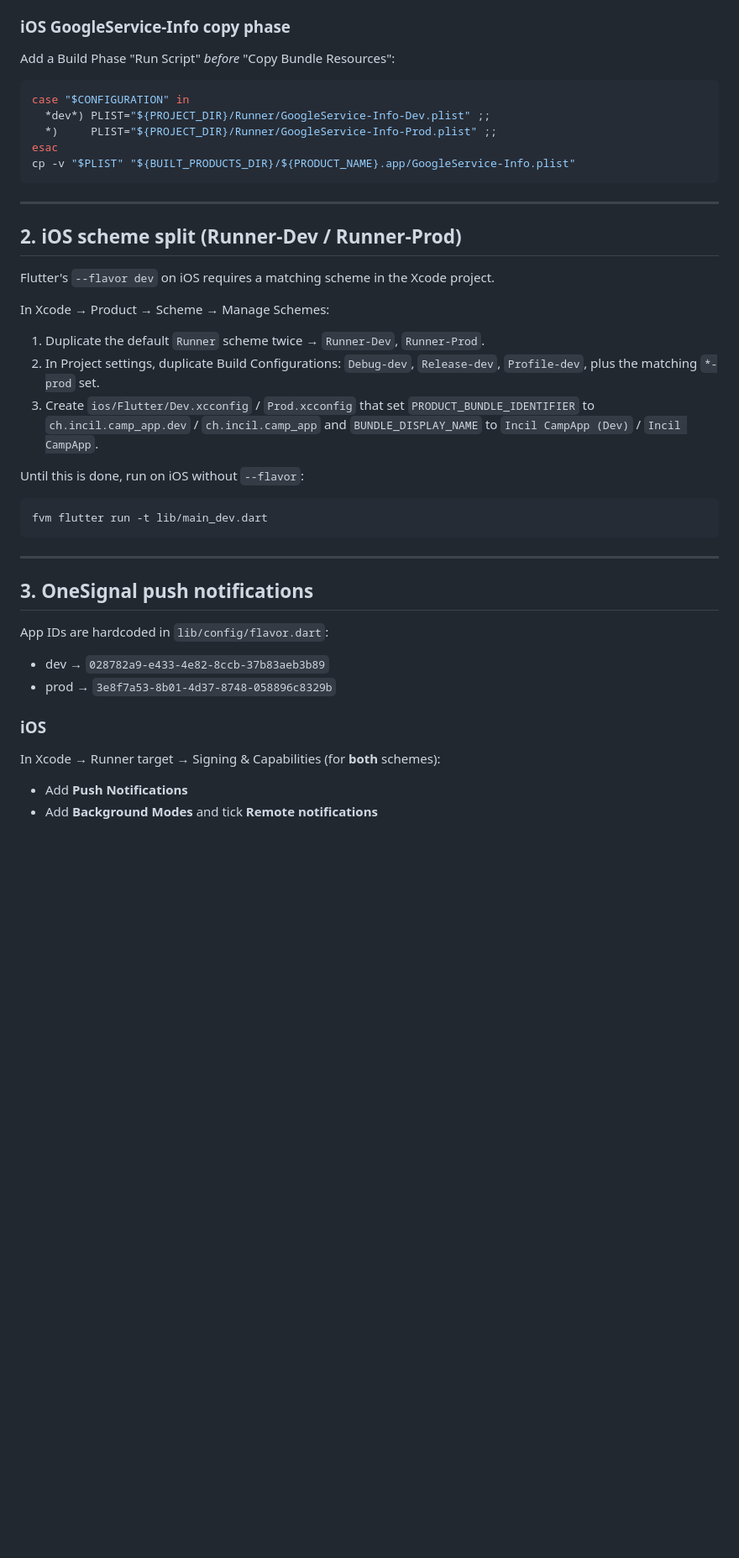
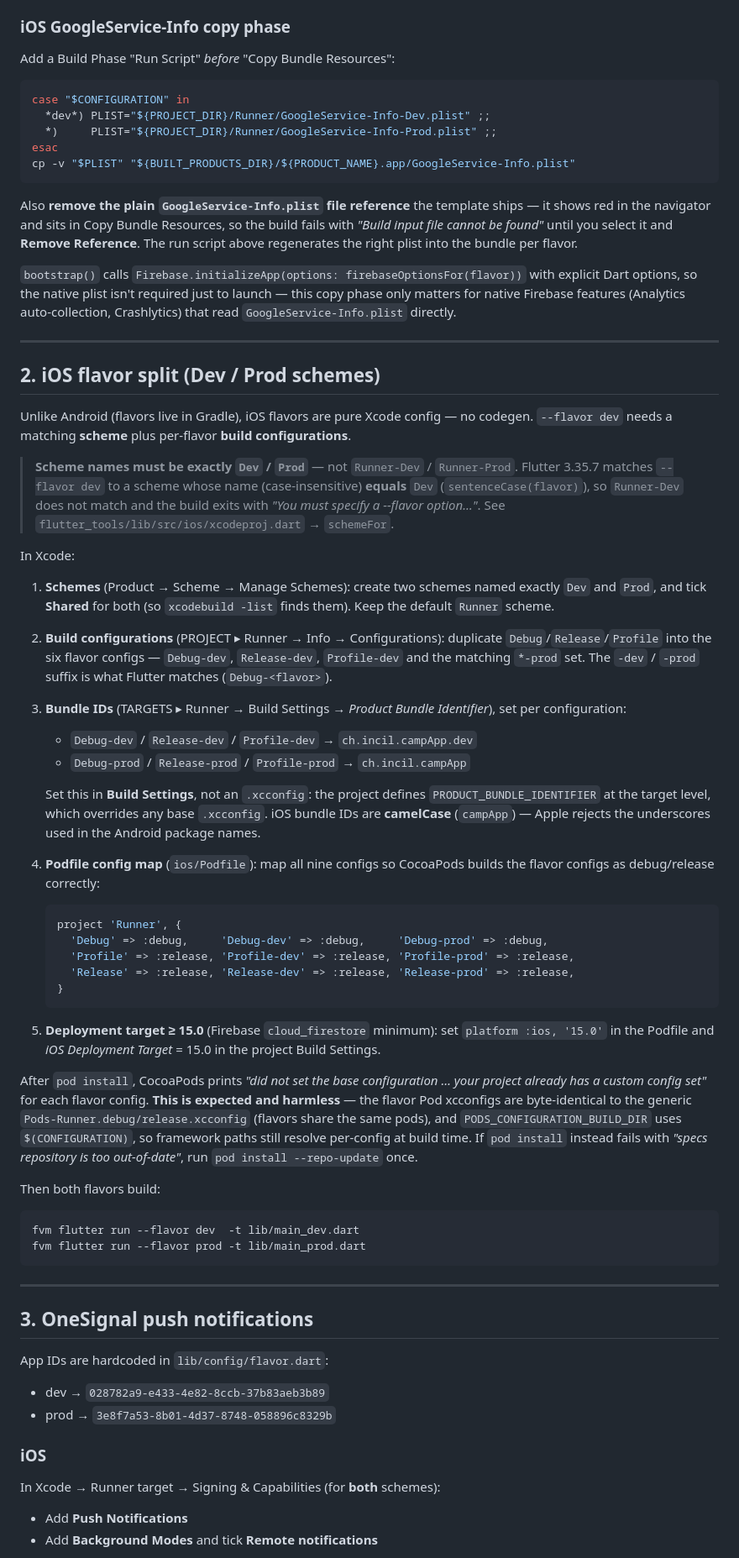
Before and after one commit to pleink/incil_app, a Markdown page: docs/setup.md, the part around one of its changes. Shown at 84% size. GitHub-like rendering; blank space fills up the shorter version.

Commit message:
docs(setup): correct iOS flavor split steps

````diff
--- a/docs/setup.md
+++ b/docs/setup.md
@@ -83,7 +83,7 @@ is processed:
 
 ### iOS GoogleService-Info copy phase
 
-Add a Build Phase "Run Script" *before* "Copy Bundle Resources":
+Add a Build Phase "Run Script" _before_ "Copy Bundle Resources":
 
 ```bash
 case "$CONFIGURATION" in
@@ -93,24 +93,78 @@ esac
 cp -v "$PLIST" "${BUILT_PRODUCTS_DIR}/${PRODUCT_NAME}.app/GoogleService-Info.plist"
 ```
 
+Also **remove the plain `GoogleService-Info.plist` file reference** the template
+ships — it shows red in the navigator and sits in Copy Bundle Resources, so the
+build fails with _"Build input file cannot be found"_ until you select it and
+**Remove Reference**. The run script above regenerates the right plist into the
+bundle per flavor.
+
+`bootstrap()` calls `Firebase.initializeApp(options: firebaseOptionsFor(flavor))`
+with explicit Dart options, so the native plist isn't required just to launch —
+this copy phase only matters for native Firebase features (Analytics
+auto-collection, Crashlytics) that read `GoogleService-Info.plist` directly.
+
 ---
 
-## 2. iOS scheme split (Runner-Dev / Runner-Prod)
+## 2. iOS flavor split (Dev / Prod schemes)
 
-Flutter's `--flavor dev` on iOS requires a matching scheme in the Xcode project.
+Unlike Android (flavors live in Gradle), iOS flavors are pure Xcode config — no
+codegen. `--flavor dev` needs a matching **scheme** plus per-flavor **build
+configurations**.
 
-In Xcode → Product → Scheme → Manage Schemes:
-1. Duplicate the default `Runner` scheme twice → `Runner-Dev`, `Runner-Prod`.
-2. In Project settings, duplicate Build Configurations: `Debug-dev`, `Release-dev`,
-   `Profile-dev`, plus the matching `*-prod` set.
-3. Create `ios/Flutter/Dev.xcconfig` / `Prod.xcconfig` that set
-   `PRODUCT_BUNDLE_IDENTIFIER` to `ch.incil.camp_app.dev` / `ch.incil.camp_app`
-   and `BUNDLE_DISPLAY_NAME` to `Incil CampApp (Dev)` / `Incil CampApp`.
+> **Scheme names must be exactly `Dev` / `Prod`** — not `Runner-Dev` /
+> `Runner-Prod`. Flutter 3.35.7 matches `--flavor dev` to a scheme whose name
+> (case-insensitive) **equals** `Dev` (`sentenceCase(flavor)`), so `Runner-Dev`
+> does not match and the build exits with _"You must specify a --flavor
+> option…"_. See `flutter_tools/lib/src/ios/xcodeproj.dart` → `schemeFor`.
 
-Until this is done, run on iOS without `--flavor`:
+In Xcode:
+
+1. **Schemes** (Product → Scheme → Manage Schemes): create two schemes named
+   exactly `Dev` and `Prod`, and tick **Shared** for both (so `xcodebuild -list`
+   finds them). Keep the default `Runner` scheme.
+2. **Build configurations** (PROJECT ▸ Runner → Info → Configurations):
+   duplicate `Debug`/`Release`/`Profile` into the six flavor configs —
+   `Debug-dev`, `Release-dev`, `Profile-dev` and the matching `*-prod` set. The
+   `-dev` / `-prod` suffix is what Flutter matches (`Debug-<flavor>`).
+3. **Bundle IDs** (TARGETS ▸ Runner → Build Settings → _Product Bundle
+   Identifier_), set per configuration:
+   - `Debug-dev` / `Release-dev` / `Profile-dev` → `ch.incil.campApp.dev`
+   - `Debug-prod` / `Release-prod` / `Profile-prod` → `ch.incil.campApp`
+
+   Set this in **Build Settings**, not an `.xcconfig`: the project defines
+   `PRODUCT_BUNDLE_IDENTIFIER` at the target level, which overrides any base
+   `.xcconfig`. iOS bundle IDs are **camelCase** (`campApp`) — Apple rejects the
+   underscores used in the Android package names.
+
+4. **Podfile config map** (`ios/Podfile`): map all nine configs so CocoaPods
+   builds the flavor configs as debug/release correctly:
+
+   ```ruby
+   project 'Runner', {
+     'Debug' => :debug,     'Debug-dev' => :debug,     'Debug-prod' => :debug,
+     'Profile' => :release, 'Profile-dev' => :release, 'Profile-prod' => :release,
+     'Release' => :release, 'Release-dev' => :release, 'Release-prod' => :release,
+   }
+   ```
+
+5. **Deployment target ≥ 15.0** (Firebase `cloud_firestore` minimum): set
+   `platform :ios, '15.0'` in the Podfile and _iOS Deployment Target_ = 15.0 in
+   the project Build Settings.
+
+After `pod install`, CocoaPods prints _"did not set the base configuration …
+your project already has a custom config set"_ for each flavor config. **This is
+expected and harmless** — the flavor Pod xcconfigs are byte-identical to the
+generic `Pods-Runner.debug/release.xcconfig` (flavors share the same pods), and
+`PODS_CONFIGURATION_BUILD_DIR` uses `$(CONFIGURATION)`, so framework paths still
+resolve per-config at build time. If `pod install` instead fails with _"specs
+repository is too out-of-date"_, run `pod install --repo-update` once.
+
+Then both flavors build:
 
 ```bash
-fvm flutter run -t lib/main_dev.dart
+fvm flutter run --flavor dev  -t lib/main_dev.dart
+fvm flutter run --flavor prod -t lib/main_prod.dart
 ```
 
 ---
@@ -118,12 +172,14 @@ fvm flutter run -t lib/main_dev.dart
 ## 3. OneSignal push notifications
 
 App IDs are hardcoded in `lib/config/flavor.dart`:
+
 - dev → `028782a9-e433-4e82-8ccb-37b83aeb3b89`
 - prod → `3e8f7a53-8b01-4d37-8748-058896c8329b`
 
 ### iOS
 
 In Xcode → Runner target → Signing & Capabilities (for **both** schemes):
+
 - Add **Push Notifications**
 - Add **Background Modes** and tick **Remote notifications**
 
````
Also changed, not shown: other parts of docs/setup.md (+2 -2 lines).
